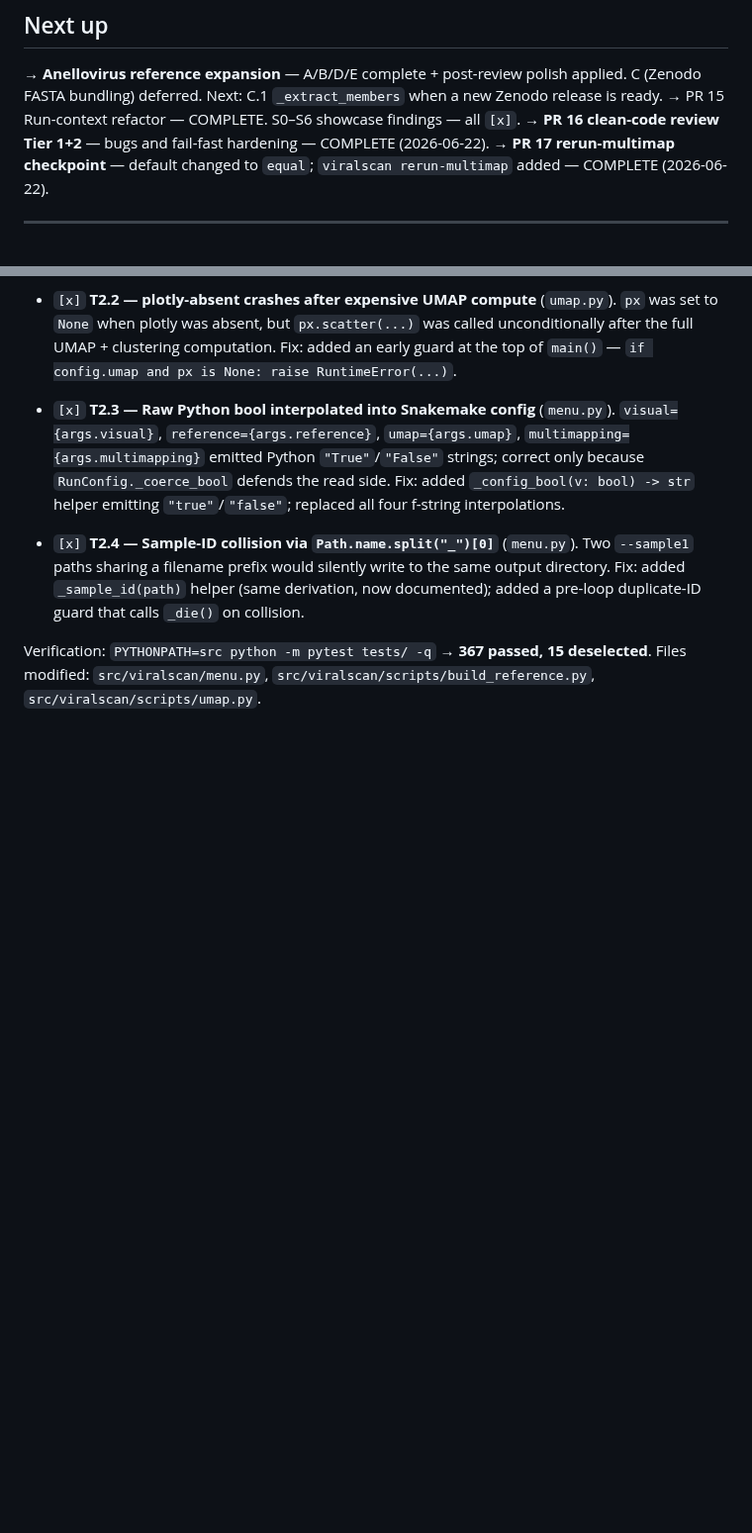
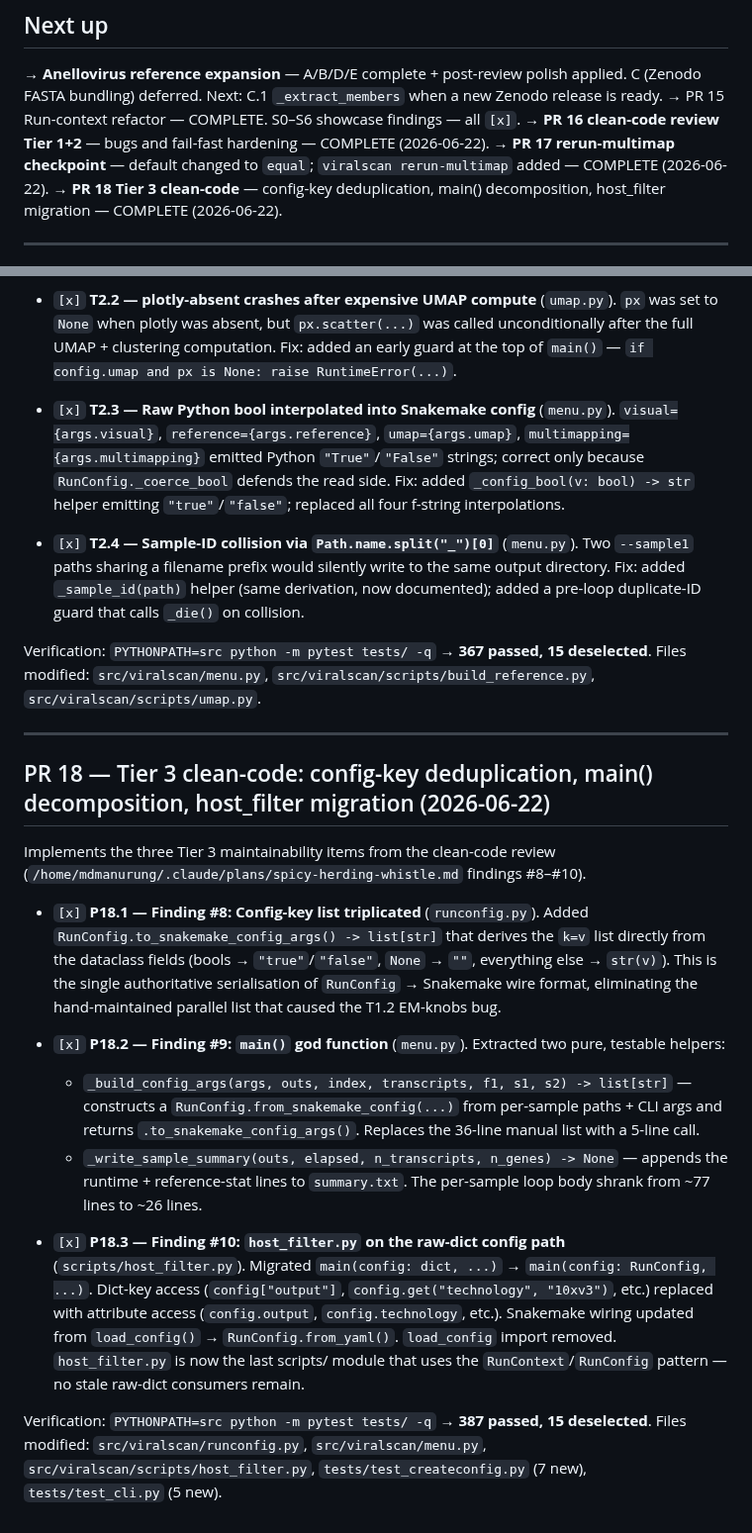
Before and after one commit to mdmanurung/ViralScan-reproducibility, a Markdown page: PLAN.md, 2 parts joined by grey strips. Shown at 99% size. Drawn GitHub-style; blank space fills up the shorter version.

Commit message:
refactor(tier3): deduplicate config-key list, decompose main(), migrate host_filter
Finding #8 (closes PLAN PR 18 P18.1):
  Add RunConfig.to_snakemake_config_args() — derives the k=v list from
  dataclass fields. Booleans -> "true"/"false", None -> "", everything
  else -> str(v). Single authoritative serialisation eliminates the
  hand-maintained parallel list that caused the T1.2 EM-knobs bug.

Finding #9 (closes PLAN PR 18 P18.2):
  Extract _build_config_args(args, outs, index, transcripts, f1, s1, s2)
  -> constructs RunConfig.from_snakemake_config + to_snakemake_config_args.
  Extract _write_sample_summary(outs, elapsed, n_transcripts, n_genes).
  Per-sample loop body shrinks from ~77 to ~26 lines.

Finding #10 (closes PLAN PR 18 P18.3):
  Migrate host_filter.py main(config: dict) -> main(config: RunConfig).
  Dict-key access replaced with attribute access; Snakemake wiring uses
  RunConfig.from_yaml() instead of load_config(). Last stale raw-dict
  consumer in scripts/ eliminated.

Tests: 387 passed, 15 deselected (+12 new: 7 TestToSnakemakeConfigArgs,
5 TestBuildConfigArgs).

Co-Authored-By: Claude Sonnet 4.6 <noreply@anthropic.com>
Claude-Session: https://claude.ai/code/session_01MncAmaknDbhNuk4q45p6iN

```diff
--- a/PLAN.md
+++ b/PLAN.md
@@ -26,6 +26,7 @@ Test command: `PYTHONPATH=src python -m pytest tests/ -q` → 367 passed, 15 des
 → PR 15 Run-context refactor — COMPLETE. S0–S6 showcase findings — all `[x]`.
 → **PR 16 clean-code review Tier 1+2** — bugs and fail-fast hardening — COMPLETE (2026-06-22).
 → **PR 17 rerun-multimap checkpoint** — default changed to `equal`; `viralscan rerun-multimap` added — COMPLETE (2026-06-22).
+→ **PR 18 Tier 3 clean-code** — config-key deduplication, main() decomposition, host_filter migration — COMPLETE (2026-06-22).
 
 ---
 
@@ -733,3 +734,40 @@ in `analysis.py` resolve correctly today. Downgraded to LOW (fragile trailing-se
 Verification: `PYTHONPATH=src python -m pytest tests/ -q` → **367 passed, 15 deselected**.
 Files modified: `src/viralscan/menu.py`, `src/viralscan/scripts/build_reference.py`,
 `src/viralscan/scripts/umap.py`.
+
+---
+
+## PR 18 — Tier 3 clean-code: config-key deduplication, main() decomposition, host_filter migration (2026-06-22)
+
+Implements the three Tier 3 maintainability items from the clean-code review
+(`/home/mdmanurung/.claude/plans/spicy-herding-whistle.md` findings #8–#10).
+
+- `[x]` **P18.1 — Finding #8: Config-key list triplicated** (`runconfig.py`).
+  Added `RunConfig.to_snakemake_config_args() -> list[str]` that derives the
+  ``k=v`` list directly from the dataclass fields (bools → `"true"`/`"false"`,
+  `None` → `""`, everything else → `str(v)`). This is the single authoritative
+  serialisation of `RunConfig` → Snakemake wire format, eliminating the
+  hand-maintained parallel list that caused the T1.2 EM-knobs bug.
+
+- `[x]` **P18.2 — Finding #9: `main()` god function** (`menu.py`).
+  Extracted two pure, testable helpers:
+  - `_build_config_args(args, outs, index, transcripts, f1, s1, s2) -> list[str]` —
+    constructs a `RunConfig.from_snakemake_config(...)` from per-sample paths +
+    CLI args and returns `.to_snakemake_config_args()`. Replaces the 36-line
+    manual list with a 5-line call.
+  - `_write_sample_summary(outs, elapsed, n_transcripts, n_genes) -> None` —
+    appends the runtime + reference-stat lines to `summary.txt`. The per-sample
+    loop body shrank from ~77 lines to ~26 lines.
+
+- `[x]` **P18.3 — Finding #10: `host_filter.py` on the raw-dict config path** (`scripts/host_filter.py`).
+  Migrated `main(config: dict, ...)` → `main(config: RunConfig, ...)`. Dict-key
+  access (`config["output"]`, `config.get("technology", "10xv3")`, etc.) replaced
+  with attribute access (`config.output`, `config.technology`, etc.). Snakemake
+  wiring updated from `load_config()` → `RunConfig.from_yaml()`. `load_config`
+  import removed. `host_filter.py` is now the last scripts/ module that uses
+  the `RunContext`/`RunConfig` pattern — no stale raw-dict consumers remain.
+
+Verification: `PYTHONPATH=src python -m pytest tests/ -q` → **387 passed, 15 deselected**.
+Files modified: `src/viralscan/runconfig.py`, `src/viralscan/menu.py`,
+`src/viralscan/scripts/host_filter.py`, `tests/test_createconfig.py` (7 new),
+`tests/test_cli.py` (5 new).
```
Also changed, not shown: other parts of PLAN.md (+1 -1 lines).
